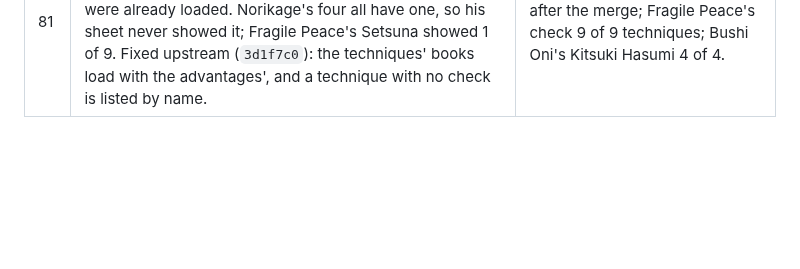
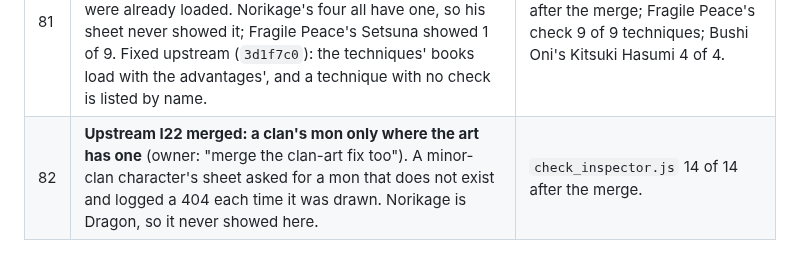
Before and after one commit to sortilege-inc/portents-and-fortunes, a Markdown page: campaign/PLAN.md, the part around the change. GitHub-like rendering; blank space fills up the shorter version.

Commit message:
Decision 82: upstream I22 merged (no mon asked for a clan without one)
Co-Authored-By: Claude Opus 5.5 <noreply@anthropic.com>

```diff
--- a/campaign/PLAN.md
+++ b/campaign/PLAN.md
@@ -334,3 +334,4 @@ document, behind its spoiler gate, and the arc seeded from the Session Seven pre
 | 79 | **The Lore funnel is live** (owner ran `sudo tailscale set --operator=$USER`, 30 Sep). `tailscale funnel --bg 8797`; the public DNS record did not appear for 15 minutes, and turning the funnel off and on brought it about four minutes later. Proven through the public address, not the tailnet: no token 401, wrong token 401, token 200 with 46,109 pages; CORS preflight from the live site 204; *Togashi* searched. The runbook (`LORE-PROXY.md`) records it. | Decision 66, finished. Still to see: the pane itself, in the owner's browser that holds the token. Tokens aren't typed into the in-app browser. |
 | 80 | **Norikage's sheet in the GM Inspector, without duplicates** (owner, 1 Oct: "needs to be seriously consolidated, since there's a ton of duplicates"). Upstream I20 (`f39afa9`), merged: the live sheet keeps its own blocks, and under them only the skills (click to roll), advantages and disadvantages, the gear the weapons and armor do not list, and *Biography & heart* folded. One "GM notes" heading; versions oldest first. `campaign/source/check_inspector.js` (new, headless): old code 7 FAIL, merged code 14 of 14 and 0 console errors. | The fix belongs upstream; Bushi Oni gets it on its next merge. |
 | 81 | **Upstream I21 merged: every technique on the live sheet.** Decision 80's consolidation left the Techniques block naming only techniques with a check of their own that were already loaded. Norikage's four all have one, so his sheet never showed it; Fragile Peace's Setsuna showed 1 of 9. Fixed upstream (`3d1f7c0`): the techniques' books load with the advantages', and a technique with no check is listed by name. | `check_inspector.js` 14 of 14 after the merge; Fragile Peace's check 9 of 9 techniques; Bushi Oni's Kitsuki Hasumi 4 of 4. |
+| 82 | **Upstream I22 merged: a clan's mon only where the art has one** (owner: "merge the clan-art fix too"). A minor-clan character's sheet asked for a mon that does not exist and logged a 404 each time it was drawn. Norikage is Dragon, so it never showed here. | `check_inspector.js` 14 of 14 after the merge. |
```
